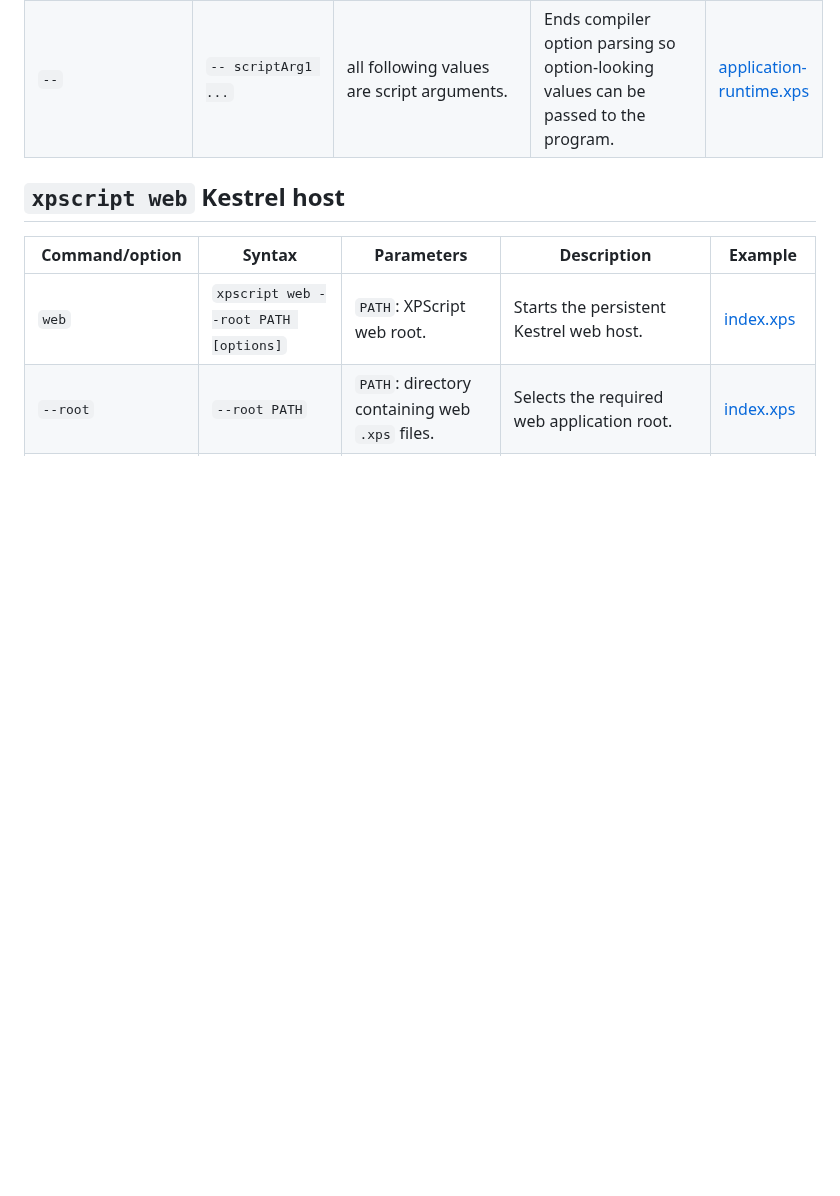
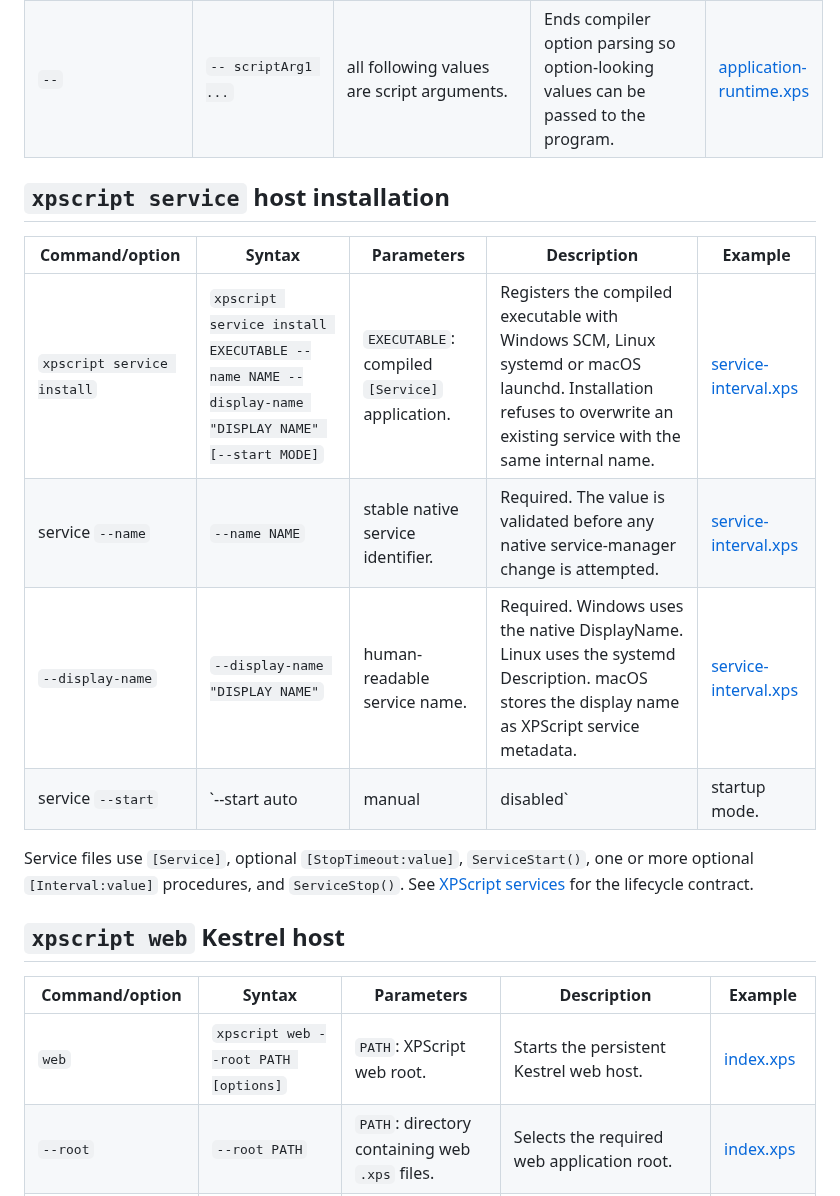
Before and after one commit to xpagedeveloper/XPscript, a Markdown page: docs/cli-reference.md, the part around the change. GitHub-like rendering; blank space fills up the shorter version.

Commit message:
Document service install CLI

```diff
--- a/docs/cli-reference.md
+++ b/docs/cli-reference.md
@@ -16,6 +16,17 @@ This page is the searchable reference for the XPScript compiler and host command
 | `--result-format json` | `--result-format json` | none | Emits structured JSON compiler results and diagnostics. | [compiler-errors.xps](../samples/compiler-errors.xps) |
 | `--result-format xml` | `--result-format xml` | none | Emits structured XML compiler results and diagnostics. | [compiler-errors.xps](../samples/compiler-errors.xps) |
 | `--` | `-- scriptArg1 ...` | all following values are script arguments. | Ends compiler option parsing so option-looking values can be passed to the program. | [application-runtime.xps](../samples/application-runtime.xps) |
+
+## `xpscript service` host installation
+
+| Command/option | Syntax | Parameters | Description | Example |
+|---|---|---|---|---|
+| `xpscript service install` | `xpscript service install EXECUTABLE --name NAME --display-name "DISPLAY NAME" [--start MODE]` | `EXECUTABLE`: compiled `[Service]` application. | Registers the compiled executable with Windows SCM, Linux systemd or macOS launchd. Installation refuses to overwrite an existing service with the same internal name. | [service-interval.xps](../samples/service-interval.xps) |
+| service `--name` | `--name NAME` | stable native service identifier. | Required. The value is validated before any native service-manager change is attempted. | [service-interval.xps](../samples/service-interval.xps) |
+| `--display-name` | `--display-name "DISPLAY NAME"` | human-readable service name. | Required. Windows uses the native DisplayName. Linux uses the systemd Description. macOS stores the display name as XPScript service metadata. | [service-interval.xps](../samples/service-interval.xps) |
+| service `--start` | `--start auto|manual|disabled` | startup mode. | Optional, defaults to `manual`. `auto` enables boot startup, `manual` permits manual start without boot startup, and `disabled` configures the native service manager to prevent service start. | [service-interval.xps](../samples/service-interval.xps) |
+
+Service files use `[Service]`, optional `[StopTimeout:value]`, `ServiceStart()`, one or more optional `[Interval:value]` procedures, and `ServiceStop()`. See [XPScript services](services.md) for the lifecycle contract.
 
 ## `xpscript web` Kestrel host
 
```
